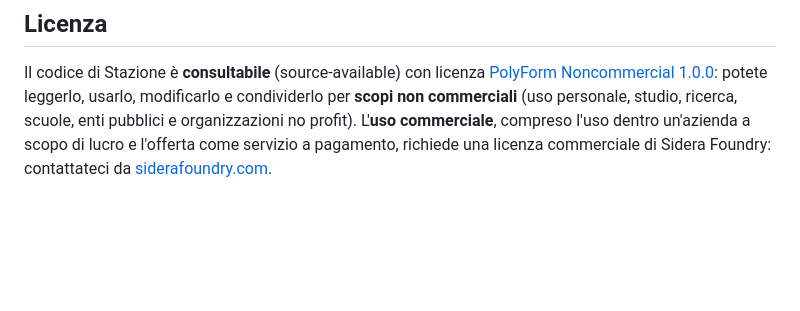
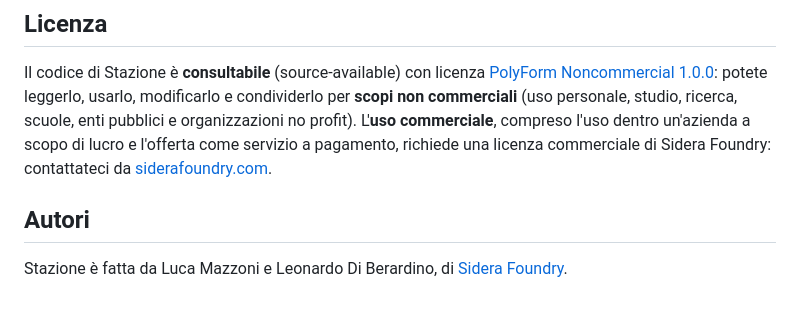
Before and after one commit to sidera-foundry/stazione, a Markdown page: README.it.md, the part around the change. Rendered like a GitHub page; blank space fills up the shorter version.

Commit message:
README.it: add authors

```diff
--- a/README.it.md
+++ b/README.it.md
@@ -142,3 +142,7 @@ potete leggerlo, usarlo, modificarlo e condividerlo per **scopi non commerciali*
 scuole, enti pubblici e organizzazioni no profit). L'**uso commerciale**, compreso l'uso dentro un'azienda a scopo di
 lucro e l'offerta come servizio a pagamento, richiede una licenza commerciale di Sidera Foundry: contattateci da
 [siderafoundry.com](https://siderafoundry.com).
+
+## Autori
+
+Stazione è fatta da Luca Mazzoni e Leonardo Di Berardino, di [Sidera Foundry](https://siderafoundry.com).
```
